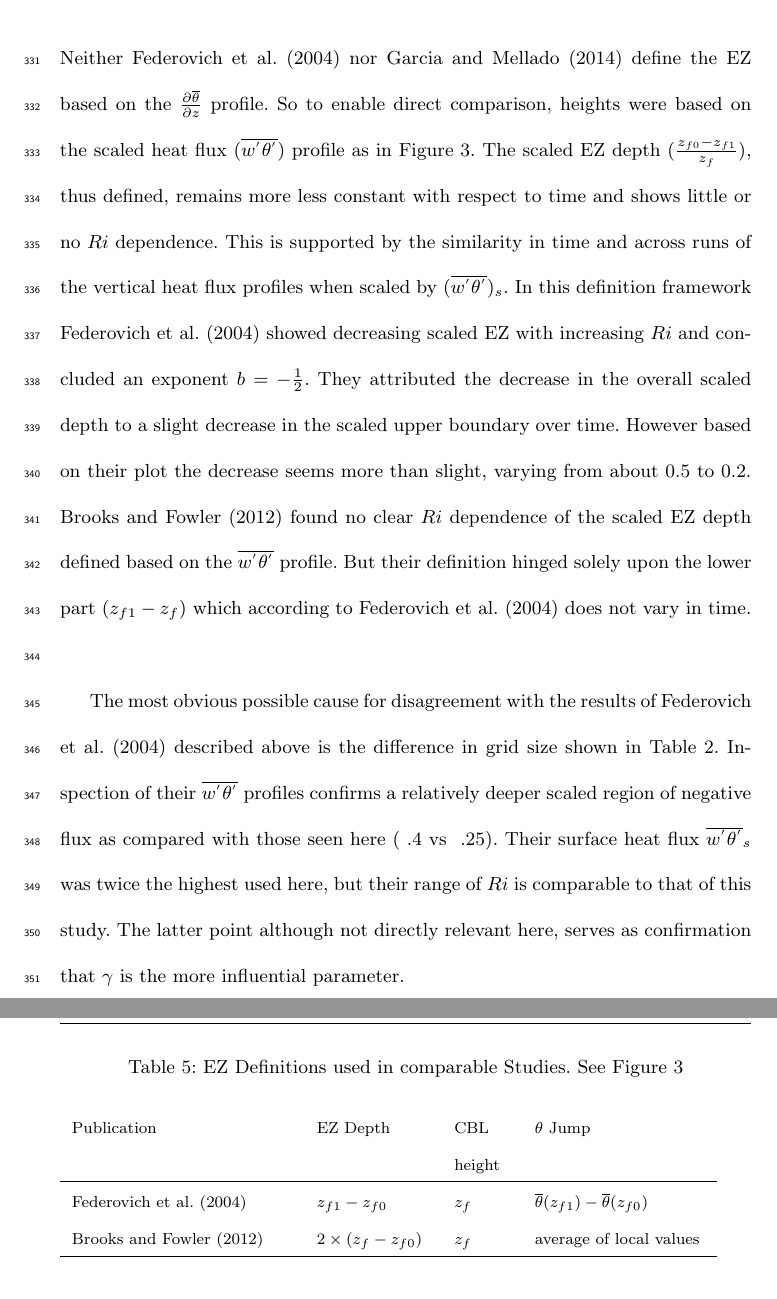
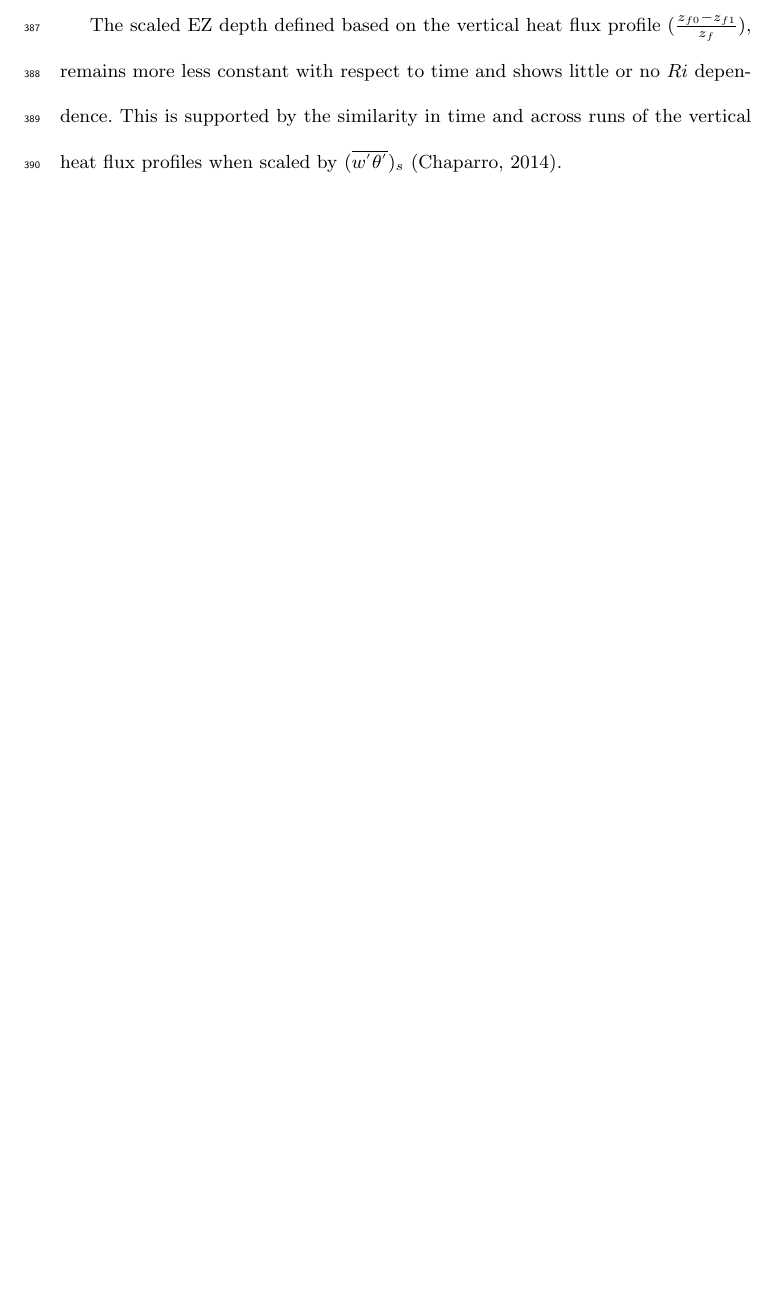
Before and after one commit to nchaparr/BLM_Template, a LaTeX paper (nchap_sub.tex): two parts of pages 21 and 22 of 33 before the commit and part of page 24 of 33 after it, the two joined at a grey line, cut at the place of the change, the shorter picture padded with empty space. Compiled offline with pdfLaTeX.

Commit message:
removed section about EZ based on flux defs

```diff
--- a/nchap_sub.tex
+++ b/nchap_sub.tex
@@ -441,26 +441,6 @@ Sullivan and Moeng separated the vertical heat flux into 4 quadrants based on th
 \subsection{EZ boundaries}
 
 \subsubsection{Height definitions based on scaled $\overline{w^{'}\theta^{'}}$}
-Neither \cite{FedConzMir04} nor \cite{GarciaMellado} define the EZ based on the $\frac{\partial \overline{\theta}}{\partial z}$ profile.  So to enable direct comparison, heights were based on the scaled heat flux ($\overline{w^{'}\theta^{'}}$) profile as in Figure \ref{fig:hdefs}. The scaled EZ depth ($\frac{z_{f0}-z_{f1}}{z_{f}}$), thus defined, remains more less constant with respect to time and shows little or no $Ri$ dependence.  This is supported by the similarity in time and across runs of the vertical heat flux profiles when scaled by $(\overline{w^{'}\theta^{'}})_{s}$.  In this definition framework \cite{FedConzMir04} showed decreasing scaled EZ with increasing $Ri$ and concluded an exponent $b = -\frac{1}{2}$.  They attributed the decrease in the overall scaled depth to a slight decrease in the scaled upper boundary over time.  However based on their plot the decrease seems more than slight, varying from about 0.5 to 0.2.  \cite{BrooksFowler2} found no clear $Ri$ dependence of the scaled EZ depth defined based on the $\overline{w^{'}\theta^{'}}$ profile.  But their definition hinged solely upon the lower part ($z_{f1} - z_{f}$) which according to \cite{FedConzMir04} does not vary in time.\\
-
-The most obvious possible cause for disagreement with the results of \cite{FedConzMir04} described above is the difference in grid size shown in Table \ref{table:gridcomp}.  Inspection of their $\overline{w^{'}\theta^{'}}$ profiles confirms a relatively deeper scaled region of negative flux as compared with those seen here (~.4 vs ~.25). Their surface heat flux $\overline{w^{'}\theta^{'}}_{s}$ was twice the highest used here, but their range of $Ri$ is comparable to that of this study.  The latter point although not directly relevant here, serves as confirmation that $\gamma$ is the more influential parameter.\\
-
-
-\begin{table}[htbp]
-\label{table:elandri}
-\caption[EZ Definitions used in comparable Studies]{EZ Definitions used in comparable Studies.  See Figure \ref{fig:hdefs}}
-
-\begin{tabular}{ p{3.9cm} p{2.cm} p{1.cm} p{3cm}}
-
-
-Publication & EZ Depth & CBL height & $\theta$ Jump\\ \hline
-\cite{FedConzMir04} & $z_{f1} - z_{f0}$ & $z_{f}$ &  $\overline{\theta}(z_{f1})-\overline{\theta}(z_{f0})$\\ %[.3cm] %\hline
-\cite{BrooksFowler2} & $2 \times (z_{f} - z_{f0})$ & $z_{f}$ & average of local values\\ \hline
-
-\end{tabular}
-
-\end{table}
-
 
 \subsubsection{Heights based on scaled $\overline{\theta}$ gradient profile}
 
@@ -517,6 +497,8 @@ These results support a varying exponent $b$ in Equation \ref{eq:dhvsri} which i
 \cite{GarciaMellado} suggested that the buoyancy in the lower portion of the EZ, i.e. from a point just below $h$ down, is more strongly influenced by the vigorous turbulence of the ML than by $\gamma$.  So mixing reduces the difference between, the potential temperature at the top of the ML, and that at or just below $h$.  However, that the magnitude of the average vertical potential temperature gradient ($\frac{\partial \overline{\theta}}{\partial z}$) in the upper ML increases with increasing $\gamma$, indicates that the influence of this parameter extends further down.\\
 
 None of the other comparable studies clearly address the change in exponent with increased $Ri$ observed in Fig. \ref{fig:scaleddeltahinvri} (d).  It is possible that this represents a change in entrainment mechanism. \cite{SullMoengStev} observed enfolding and engulfment at lower $Ri$.  Whereas at higher $Ri$ when motion is more restricted, entrainment seemed to occur via trapping of thinner wisps at the edge of an upward moving thermal.  \cite{Turner86} also distinguishes between entrainment by convective overturning and recoil. \cite{GarciaMellado} refer to a change in entrainment rate due to the effects of increased stability on the upper EZ sub-layer.  In this study, the narrowing of the EZ depends predominantly on the magnitude of the average vertical potential temperature gradient $\frac{\partial \overline{\theta}}{\partial z}$ in the lower EZ and upper ML.  However, the scaled magnitude of upper limit does appear to decrease slightly in time.  This could correspond to the slowly decreasing upper sub layer of the EZ mentioned in both \cite{GarciaMellado} and \cite{FedConzMir04}.\\
+
+The scaled EZ depth defined based on the vertical heat flux profile ($\frac{z_{f0}-z_{f1}}{z_{f}}$), remains more less constant with respect to time and shows little or no $Ri$ dependence.  This is supported by the similarity in time and across runs of the vertical heat flux profiles when scaled by $(\overline{w^{'}\theta^{'}})_{s}$ \citep{NChap14}.
 
 \subsection{Entrainment rate}
 
```
Also changed, not shown: Readme_changes.txt, nchap_sub.tex (2 more changed lines).
